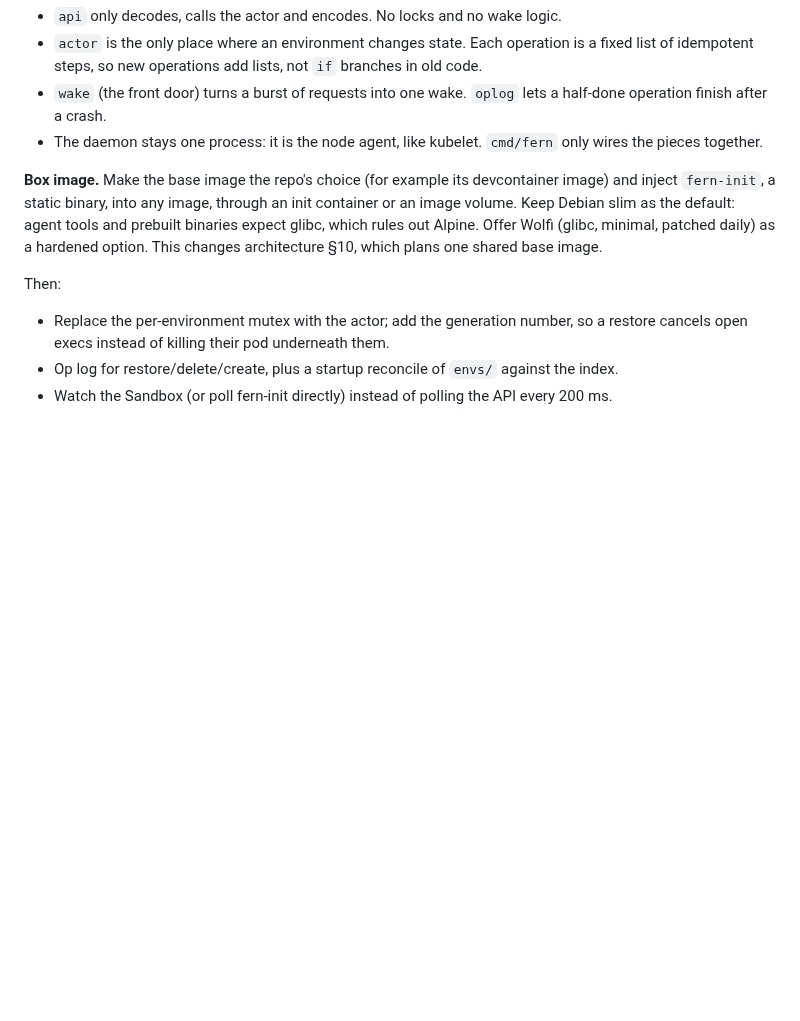
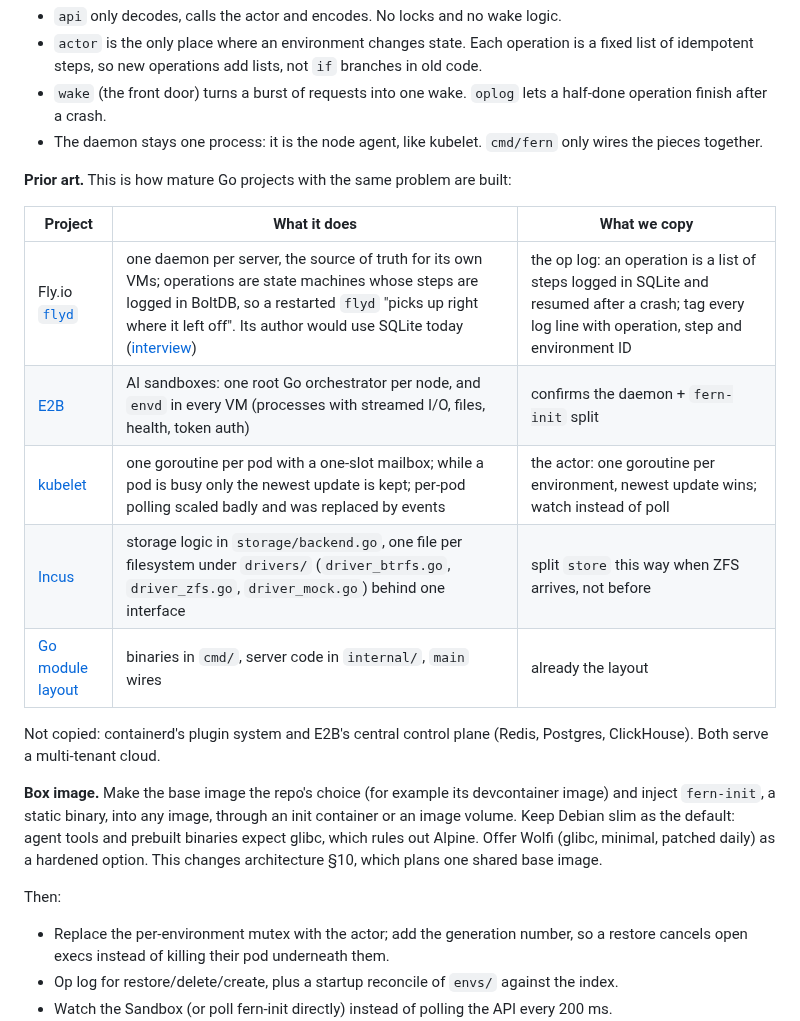
Before and after one commit to nebler/fern, a Markdown page: docs/briefs/iteration-1-report.md, the part around the change. Rendered like a GitHub page; blank space fills up the shorter version.

Commit message:
Report: prior art for the iteration-2 structure
Co-Authored-By: Claude Opus 5.5 <noreply@anthropic.com>

```diff
--- a/docs/briefs/iteration-1-report.md
+++ b/docs/briefs/iteration-1-report.md
@@ -114,6 +114,18 @@ boxexec (WebSocket)  ─┘   steps written to oplog ─▶ driver (Kubernetes)
 - `wake` (the front door) turns a burst of requests into one wake. `oplog` lets a half-done operation finish after a crash.
 - The daemon stays one process: it is the node agent, like kubelet. `cmd/fern` only wires the pieces together.
 
+**Prior art.** This is how mature Go projects with the same problem are built:
+
+| Project | What it does | What we copy |
+|---|---|---|
+| Fly.io [`flyd`](https://fly.io/blog/carving-the-scheduler-out-of-our-orchestrator/) | one daemon per server, the source of truth for its own VMs; operations are state machines whose steps are logged in BoltDB, so a restarted `flyd` "picks up right where it left off". Its author would use SQLite today ([interview](https://fly.io/blog/the-exit-interview-jp/)) | the op log: an operation is a list of steps logged in SQLite and resumed after a crash; tag every log line with operation, step and environment ID |
+| [E2B](https://github.com/e2b-dev/infra/blob/main/docs/ARCHITECTURE.md) | AI sandboxes: one root Go orchestrator per node, and `envd` in every VM (processes with streamed I/O, files, health, token auth) | confirms the daemon + `fern-init` split |
+| [kubelet](https://github.com/kubernetes/kubernetes/blob/v1.2.2/docs/proposals/pod-lifecycle-event-generator.md) | one goroutine per pod with a one-slot mailbox; while a pod is busy only the newest update is kept; per-pod polling scaled badly and was replaced by events | the actor: one goroutine per environment, newest update wins; watch instead of poll |
+| [Incus](https://github.com/lxc/incus/tree/main/internal/server/storage) | storage logic in `storage/backend.go`, one file per filesystem under `drivers/` (`driver_btrfs.go`, `driver_zfs.go`, `driver_mock.go`) behind one interface | split `store` this way when ZFS arrives, not before |
+| [Go module layout](https://go.dev/doc/modules/layout) | binaries in `cmd/`, server code in `internal/`, `main` wires | already the layout |
+
+Not copied: containerd's plugin system and E2B's central control plane (Redis, Postgres, ClickHouse). Both serve a multi-tenant cloud.
+
 **Box image.** Make the base image the repo's choice (for example its devcontainer image) and inject `fern-init`, a static binary, into any image, through an init container or an image volume. Keep Debian slim as the default: agent tools and prebuilt binaries expect glibc, which rules out Alpine. Offer Wolfi (glibc, minimal, patched daily) as a hardened option. This changes architecture §10, which plans one shared base image.
 
 Then:
```
